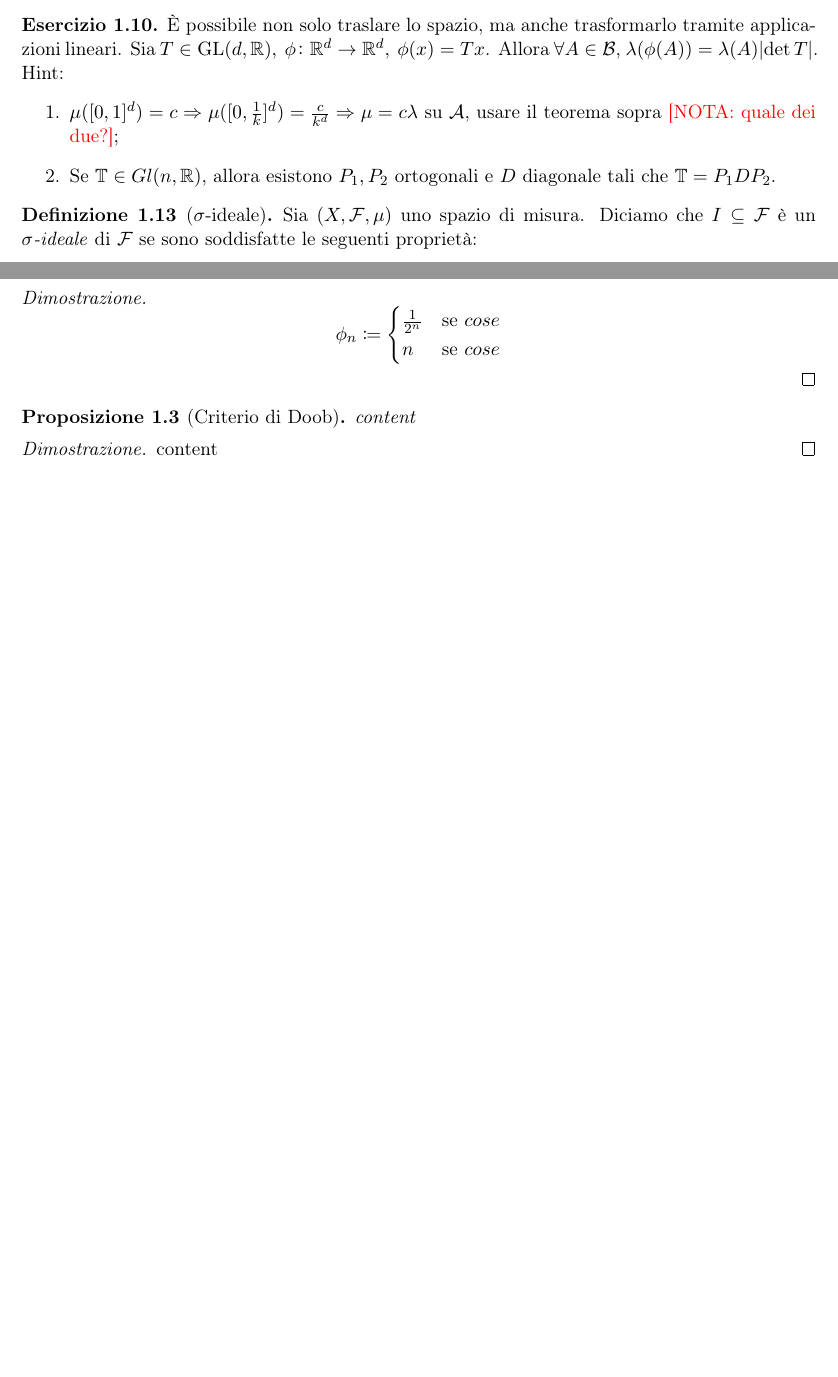
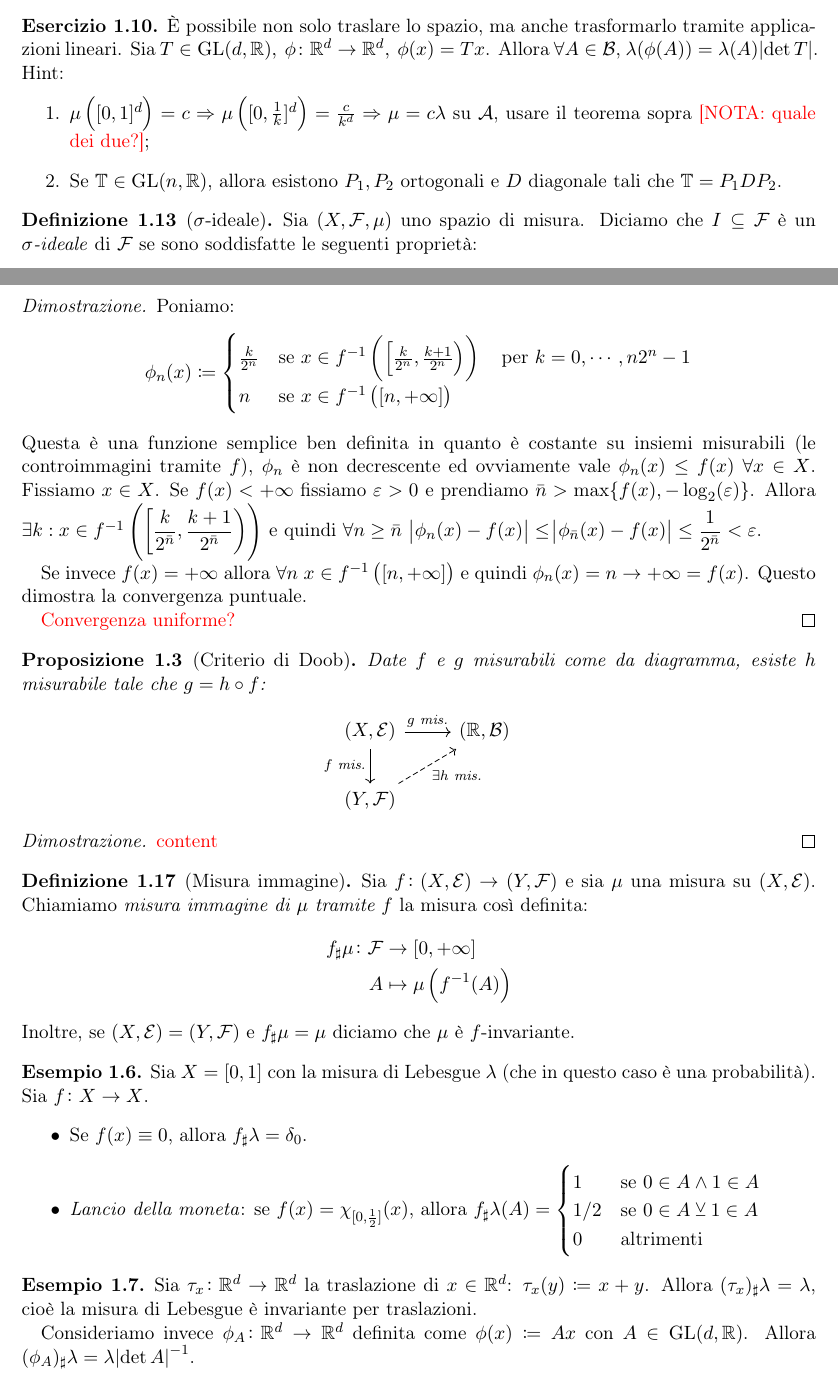
Before and after one commit to SciSNS-2017/Sistemi-Dinamici, a LaTeX book (main.tex, which reads Lezioni/lezione18-10-10.tex): two parts of pages 10 and 11 of 14 before the commit and two parts of pages 10 and 12 of 14 after it, joined at a grey line, cut so that both start at the same text, the shorter picture padded with empty space. Compiled offline with pdfLaTeX.

Commit message:
Finita lezione 2 a meno di note in rosso

```diff
--- a/Lezioni/lezione18-10-10.tex
+++ b/Lezioni/lezione18-10-10.tex
@@ -200,21 +200,61 @@ Dunque la misura sui Boreliani $\big(\R^d, \mathcal{B}, \lambda\big)$ si estende
 \end{oss}
 \begin{proposition}
 	Sia $ f\colon (X,\mathcal{E}) \to [0, +\infty] $ misurabile. Allora
-	\[ \exists (\phi_n)_{n\in\N},\ \phi_n \text{ semplici },\ \phi_n \nearrow f \]
+	\[ \exists (\phi_n)_{n\in\N},\ \phi_n \text{ semplici},\ \phi_n \nearrow f \]
 	cioè ogni funzione misurabile $ f $ si può approssimare con una successione di funzioni semplici $ \phi_n $ crescenti in $ n $ e che tendono puntualmente a $ f $.
 	Inoltre, se $ f\colon (X,\mathcal{E}) \to [0,+\infty) $, si può avere $ \phi_n \rightrightarrows f $.
 \end{proposition}
 \begin{proof}
-	\[ \phi_n \coloneqq
-		\begin{cases}
-			\frac{1}{2^n} & \text{se } cose \\
-			n             & \text{se } cose
+	Poniamo:
+	\[ \phi_n (x) \coloneqq
+    \begin{cases}
+			\frac{k}{2^n} & \text{se } x \in f^{-1}\left( \left[\frac{k}{2^n}, \frac{k+1}{2^n} \right)  \right) \quad\text{per } k=0,\cdots,n2^n-1\\
+			n             & \text{se } x \in f^{-1}\left( [n, +\infty] \right)
 		\end{cases}
 	 \]
+	Questa è una funzione semplice ben definita in quanto è costante su insiemi misurabili (le controimmagini tramite $ f $), $ \phi_n $ è non decrescente ed ovviamente vale $ \phi_n(x) \leq f(x)\ \forall x\in X $.
+	Fissiamo $ x\in X $. Se $ f(x)<+\infty $ fissiamo $ \epsilon > 0 $ e prendiamo $ \bar n > \max\{ f(x), -\log_2(\epsilon) \} $. Allora $ \exists k : x\in f^{-1}\left( \left[\dfrac{k}{2^{\bar n} }, \dfrac{k+1}{2^{\bar n} } \right) \right) $ e quindi $ \forall n\ge \bar{n}\ \abs{\phi_n(x) - f(x)} \leq \abs{\phi_{\bar{n}}(x) - f(x)} \leq \dfrac{1}{2^{\bar n}} < \epsilon $.
+
+	Se invece $ f(x) = +\infty $ allora $ \forall n\ x\in f^{-1}\left( [n, +\infty] \right) $ e quindi $ \phi_n(x) = n \to +\infty = f(x) $. Questo dimostra la convergenza puntuale.
+
+	\textcolor{red}{Convergenza uniforme?}
 \end{proof}
 \begin{proposition}[Criterio di Doob]
-	content
+	Date $ f $ e $ g $ misurabili come da diagramma, esiste $ h $ misurabile tale che $ g=h\circ f $:
+	\begin{center}
+		\begin{tikzcd}
+			(X,\mathcal{E}) \arrow[r, "g \text{ mis.}"] \arrow[d, "f \text{ mis.}" left] & (\R,\mathcal{B}) \\
+			(Y,\mathcal{F}) \arrow[ru, dashed, "\exists h \text{ mis.}" below right]
+		\end{tikzcd}
+	\end{center}
 \end{proposition}
 \begin{proof}
-	content
+	\textcolor{red}{content}
 \end{proof}
+
+\begin{definition}[Misura immagine]
+	Sia $ f\colon (X,\mathcal{E}) \to (Y,\mathcal{F}) $ e sia $ \mu $ una misura su $ (X,\mathcal{E}) $. Chiamiamo \emph{misura immagine di $ \mu $ tramite $ f $} la misura così definita:
+	\begin{align*}
+		f_\sharp \mu\colon \mathcal{F} & \to [0,+\infty]                      \\
+		A                              & \mapsto \mu \left( f^{-1}(A) \right)
+	\end{align*}
+	Inoltre, se $ (X,\mathcal{E}) = (Y,\mathcal{F}) $ e $ f_\sharp\mu = \mu $ diciamo che $ \mu $ è $ f $-invariante.
+\end{definition}
+\begin{example}
+	Sia $ X = [0,1] $ con la misura di Lebesgue $ \lambda $ (che in questo caso è una probabilità). Sia $ f\colon X\to X $.
+	\begin{itemize}
+		\item Se $ f(x) \equiv 0 $, allora $ f_\sharp \lambda = \delta_0 $.
+		\item \emph{Lancio della moneta}: se $ f(x) = \chi_{[0,\frac{1}{2}]}(x) $, allora $ f_\sharp \lambda (A) =
+		\begin{cases}
+			1	& \text{se } 0\in A \wedge 1 \in A \\
+			1/2 & \text{se } 0\in A \veebar 1\in A \\
+			0			& \text{altrimenti}
+		\end{cases} $
+	\end{itemize}
+\end{example}
+\begin{example}
+	Sia $ \tau_x\colon \R^d\to\R^d $ la traslazione di $ x\in\R^d $: $ \tau_x(y) \coloneqq x+y $.
+	Allora $ (\tau_x)_\sharp\lambda = \lambda $, cioè la misura di Lebesgue è invariante per traslazioni.
+
+	Consideriamo invece $ \phi_A\colon\R^d\to\R^d $ definita come $ \phi(x) \coloneqq Ax $ con $ A \in\mathrm{GL}(d,\R) $. Allora $ (\phi_A)_\sharp\lambda = \lambda\abs{\det A}^{-1} $.
+\end{example}
--- a/main.tex
+++ b/main.tex
@@ -2,6 +2,7 @@
 
 \usepackage{fullpage}
 \usepackage{style}
+\usepackage{tikz-cd}
 
 \newif\iffigureon
 \figureonfalse
```
Also changed, not shown: Lezioni/lezione18-10-10.tex (4 more changed lines), 1 other file.
